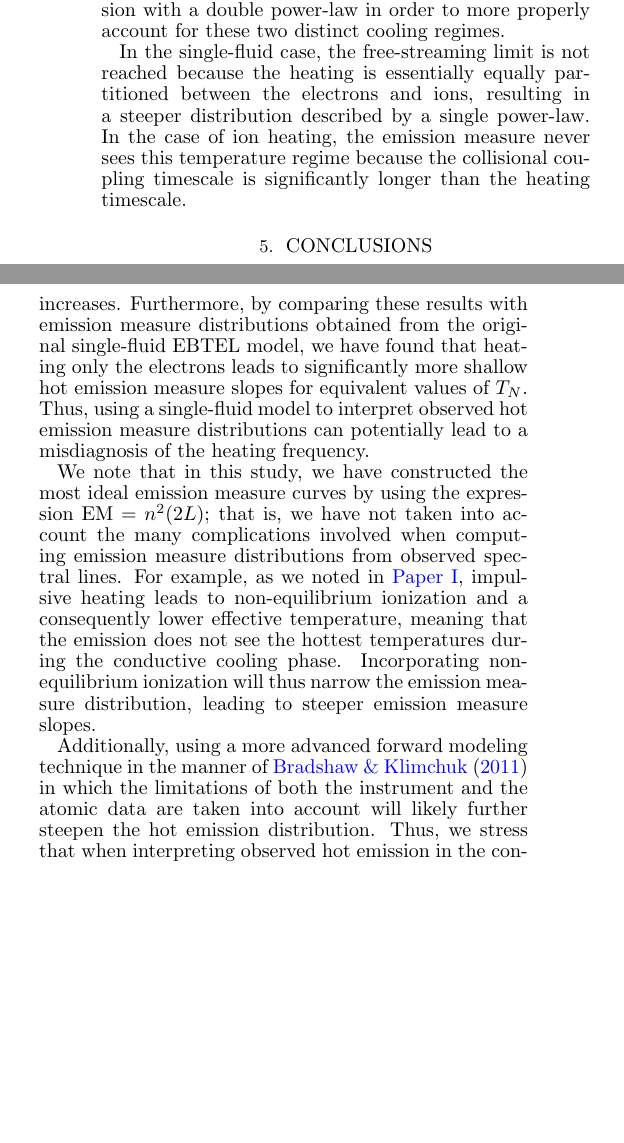
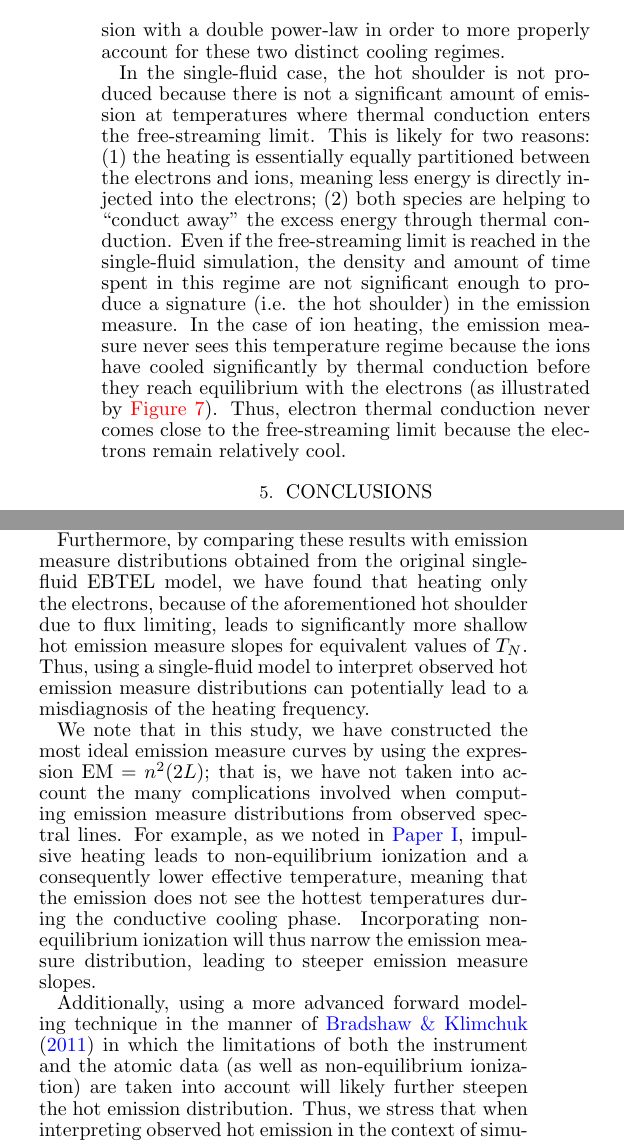
Before and after one commit to rice-solar-physics/hot_plasma_single_nanoflares, a LaTeX document (hot_non-flaring_plasma_2/hot_non-flaring_plasma_2.tex): two parts of the columns of page 10 of 11 before the commit and two parts of the columns of page 10 of 12 after it, joined at a grey line, cut so that both start at the same text, the shorter picture padded with empty space. Compiled offline with pdfLaTeX.

Commit message:
made final corrections from SJB; provided explanation for ion heating test case plot; elaborated more on conclusions

```diff
--- a/hot_non-flaring_plasma_2/hot_non-flaring_plasma_2.tex
+++ b/hot_non-flaring_plasma_2/hot_non-flaring_plasma_2.tex
@@ -265,0 +261 @@
+		\caption{Single triangular heating pulse with duration $\tau=100$ s and total energy $Q=10^{24}$ erg injected into only the ions in a loop of half-length $L=40$ Mm. \textbf{Top:} Ion temperature, electron temperature, and coronal number density. \textbf{Bottom:} Ion thermal conduction $(\tau_{C,i})$ and Coulomb collision $(\tau_{ei})$ timescales. The dotted black line at 100 s marks the end of the heating pulse.}
@@ -268,16 +270,17 @@
 	%
 	\par Significant emission in the free-streaming regime is produced in the case of electron heating as evidenced by the hot shoulder in the emission measure curves of \autoref{fig:el_em}. The derivative in the lower-left panel also clearly shows the slope varying between roughly $-5.5$ and $-2.5$ as denoted by the two lower black dotted lines. Fitting a single slope to this entire range, we expect $2.5<b<5.5$ which is indeed the case as evidenced by the bottom-left panel of \autoref{fig:histos}. When characterizing such hot emission in the future, it may be more applicable to fit this emission with a double power-law in order to more properly account for these two distinct cooling regimes.
 	%
-	\par In the single-fluid case, the free-streaming limit is not reached because the heating is essentially equally partitioned between the electrons and ions, resulting in a steeper distribution described by a single power-law. In the case of ion heating, the emission measure never sees this temperature regime because the collisional coupling timescale is significantly longer than the heating timescale.
+	\par In the single-fluid case, the hot shoulder is not produced because there is not a significant amount of emission at temperatures where thermal conduction enters the free-streaming limit. This is likely for two reasons: (1) the heating is essentially equally partitioned between the electrons and ions, meaning less energy is directly injected into the electrons; (2) both species are helping to ``conduct away'' the excess energy through thermal conduction. Even if the free-streaming limit is reached in the single-fluid simulation, the density and amount of time spent in this regime are not significant enough to produce a signature (i.e. the hot shoulder) in the emission measure. In the case of ion heating, the emission measure never sees this temperature regime because the ions have cooled significantly by thermal conduction before they reach equilibrium with the electrons (as illustrated by \autoref{fig:ion_ts}). Thus, electron thermal conduction never comes close to the free-streaming limit because the electrons remain relatively cool.
 	%
 	\section{Conclusions}
 	\label{sec:conclusions}
 	%
-	\par In this paper, we have used a modified two-fluid version of the popular EBTEL model to study the effect of preferentially heating the electrons or ions on the hot and cool emission measure slopes over a parameter space that includes the power-law index describing the distribution of event energies, $\alpha$, waiting time between successive heating events $T_N$, and the scaling between the event energy and wait time, $\beta$. We have found that while there is little difference in the cool emission between the cases of electron and ion heating, when it comes to the hot emission, the emission measure curves of the electron-heated loops have an enhanced hot shoulder while the ion-heated loops show a truncated emission measure distribution on the hot side. This difference becomes more prominent as $T_N$ increases. Furthermore, by comparing these results with emission measure distributions obtained from the original single-fluid EBTEL model, we have found that heating only the electrons leads to significantly more shallow hot emission measure slopes for equivalent values of $T_N$. Thus, using a single-fluid model to interpret observed hot emission measure distributions can potentially lead to a misdiagnosis of the heating frequency.
+	\par In this paper, we have used a modified two-fluid version of the popular EBTEL model to study the effect of preferentially heating the electrons or ions on the hot and cool emission measure slopes over a parameter space that includes the power-law index describing the distribution of event energies, $\alpha$, waiting time between successive heating events $T_N$, and the scaling between the event energy and wait time, $\beta$. We have found that while there is little difference in the cool emission between the cases of electron and ion heating, when it comes to the hot emission, the emission measure curves of the electron-heated loops have an enhanced hot shoulder while the ion-heated loops show a truncated emission measure distribution on the hot side. This difference becomes more prominent as $T_N$ increases. We note that given such a distinction in the $\mathrm{EM}$ distribution between the cases of electron and ion heating, the difference could be potentially observationally diagnosable by instruments such as MaGIXS, the Focusing Optics X-ray Solar Imager (FOXSI) \citep{krucker_focusing_2011}, or other future missions with adequate spectroscopic resolution in the hard X-rays.
+	\par Furthermore, by comparing these results with emission measure distributions obtained from the original single-fluid EBTEL model, we have found that heating only the electrons, because of the aforementioned hot shoulder due to flux limiting, leads to significantly more shallow hot emission measure slopes for equivalent values of $T_N$. Thus, using a single-fluid model to interpret observed hot emission measure distributions can potentially lead to a misdiagnosis of the heating frequency.
 	%
 	\par We note that in this study, we have constructed the most ideal emission measure curves by using the expression $\mathrm{EM}=n^2(2L)$; that is, we have not taken into account the many complications involved when computing emission measure distributions from observed spectral lines. For example, as we noted in \citetalias{cargill_hot_2016}, impulsive heating leads to non-equilibrium ionization and a consequently lower effective temperature, meaning that the emission does not see the hottest temperatures during the conductive cooling phase. Incorporating non-equilibrium ionization will thus narrow the emission measure distribution, leading to steeper emission measure slopes.
 	%
-	\par Additionally, using a more advanced forward modeling technique in the manner of \citet{bradshaw_what_2011} in which the limitations of both the instrument and the atomic data are taken into account will likely further steepen the hot emission distribution. Thus, we stress that when interpreting observed hot emission in the context of simulation, two-fluid, non-equilibrium ionization, and instrument effects should all be properly taken into account in order to extract meaningful properties of the heating.
+	\par Additionally, using a more advanced forward modeling technique in the manner of \citet{bradshaw_what_2011} in which the limitations of both the instrument and the atomic data (as well as non-equilibrium ionization) are taken into account will likely further steepen the hot emission distribution. Thus, we stress that when interpreting observed hot emission in the context of simulation, two-fluid, non-equilibrium ionization, and instrument effects should all be properly taken into account in order to extract meaningful properties of the heating.
 	%
 	\section*{Acknowledgment}
 	%
```
Also changed, not shown: hot_non-flaring_plasma_2/hot_non-flaring_plasma_2.pdf, hot_non-flaring_plasma_2/hot_non-flaring_plasma_2.tex (33 more changed lines).
